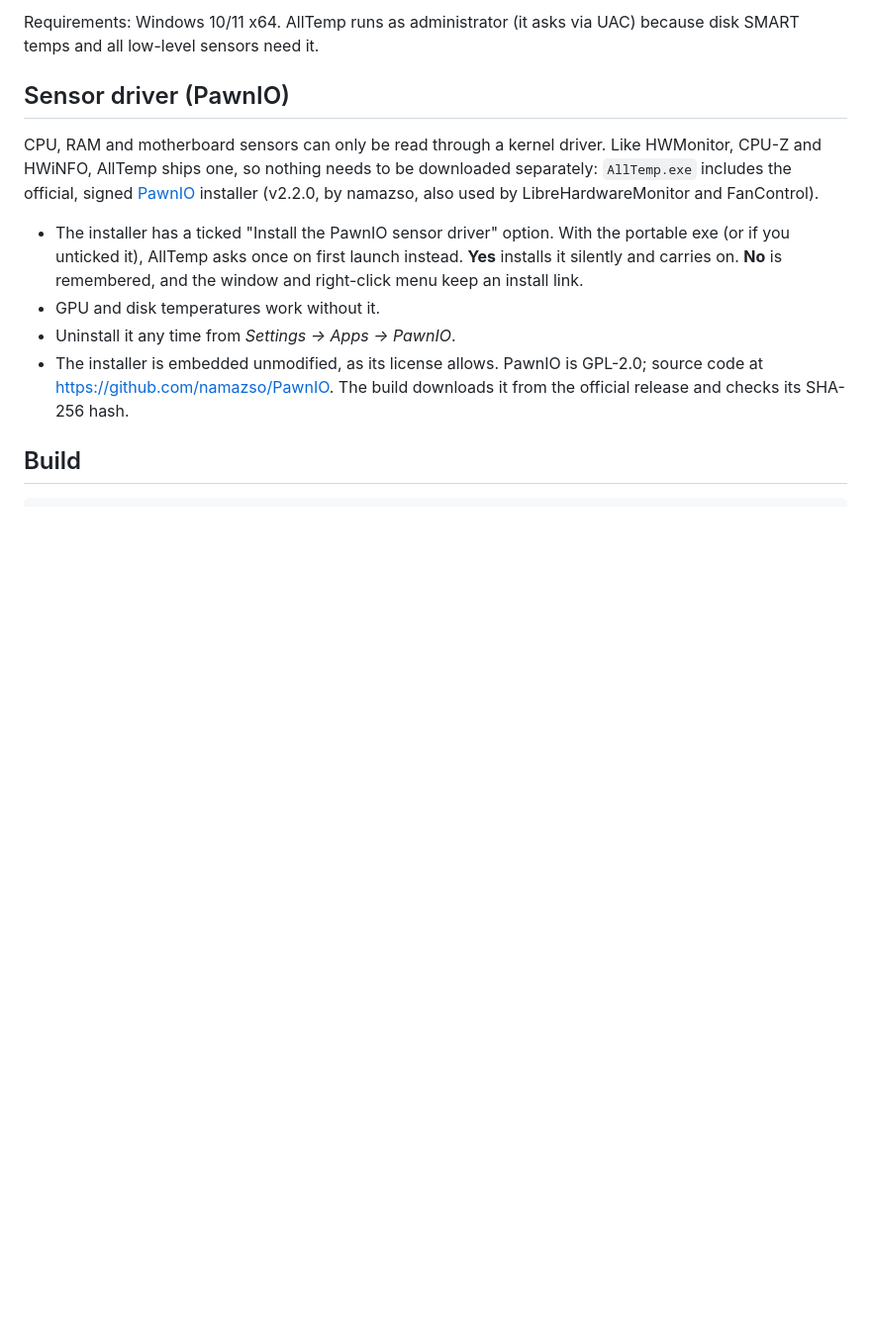
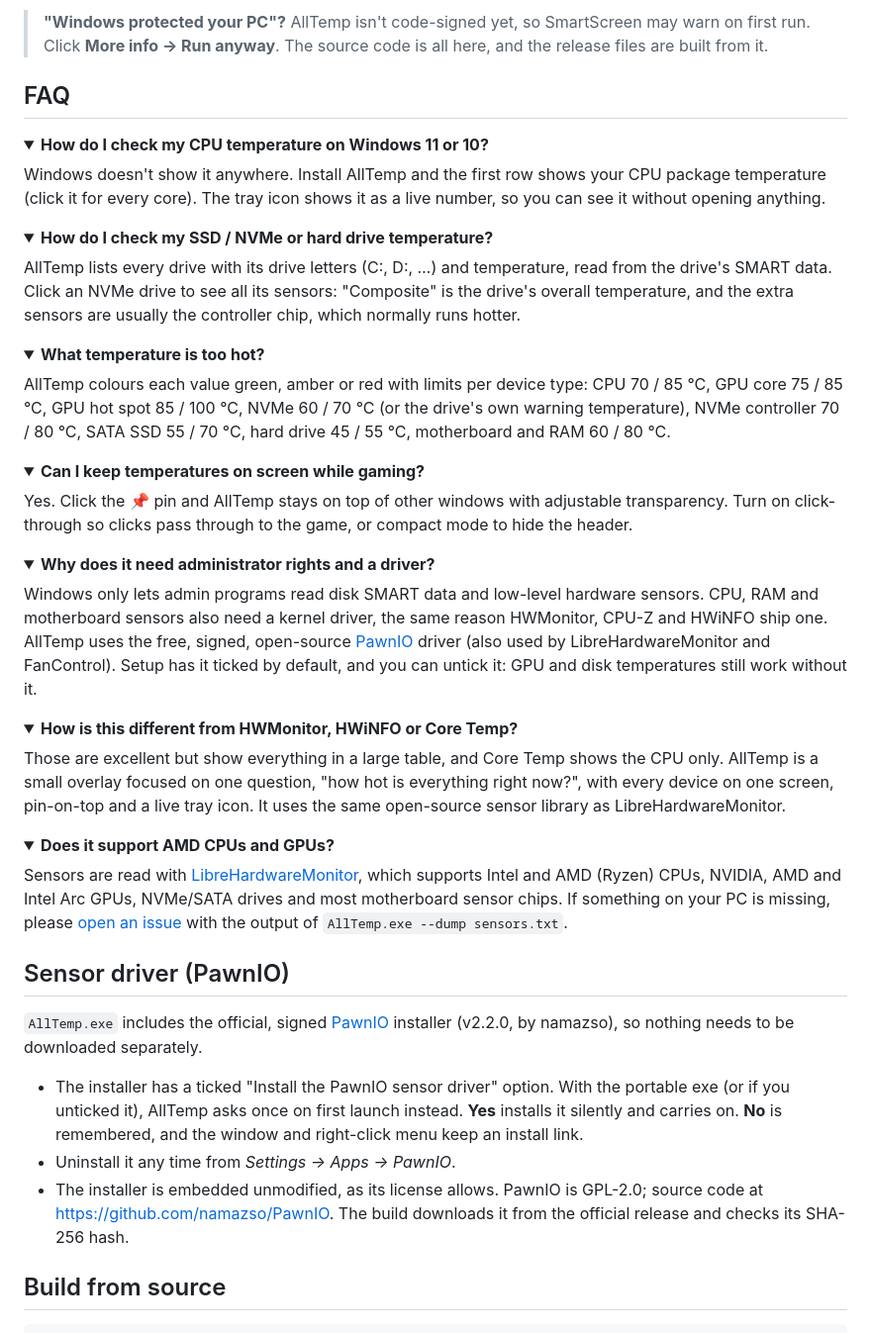
Before and after one commit to Imtiaj-Sajin/all-temp, a Markdown page: README.md, the part around one of its changes. Shown at 99% size. Rendered like a GitHub page; folded sections open; blank space fills up the shorter version.

````diff
--- a/README.md
+++ b/README.md
@@ -20,15 +48,58 @@ Get the latest from [Releases](https://github.com/Imtiaj-Sajin/all-temp/releases
 
-Requirements: Windows 10/11 x64. AllTemp runs as administrator (it asks via UAC) because disk SMART temps and all low-level sensors need it.
+> **"Windows protected your PC"?** AllTemp isn't code-signed yet, so SmartScreen may warn on first run. Click **More info → Run anyway**. The source code is all here, and the release files are built from it.
+
+## FAQ
+
+<details>
+<summary><b>How do I check my CPU temperature on Windows 11 or 10?</b></summary>
+
+Windows doesn't show it anywhere. Install AllTemp and the first row shows your CPU package temperature (click it for every core). The tray icon shows it as a live number, so you can see it without opening anything.
+</details>
+
+<details>
+<summary><b>How do I check my SSD / NVMe or hard drive temperature?</b></summary>
+
+AllTemp lists every drive with its drive letters (C:, D:, …) and temperature, read from the drive's SMART data. Click an NVMe drive to see all its sensors: "Composite" is the drive's overall temperature, and the extra sensors are usually the controller chip, which normally runs hotter.
+</details>
+
+<details>
+<summary><b>What temperature is too hot?</b></summary>
+
+AllTemp colours each value green, amber or red with limits per device type: CPU 70 / 85 °C, GPU core 75 / 85 °C, GPU hot spot 85 / 100 °C, NVMe 60 / 70 °C (or the drive's own warning temperature), NVMe controller 70 / 80 °C, SATA SSD 55 / 70 °C, hard drive 45 / 55 °C, motherboard and RAM 60 / 80 °C.
+</details>
+
+<details>
+<summary><b>Can I keep temperatures on screen while gaming?</b></summary>
+
+Yes. Click the 📌 pin and AllTemp stays on top of other windows with adjustable transparency. Turn on click-through so clicks pass through to the game, or compact mode to hide the header.
+</details>
+
+<details>
+<summary><b>Why does it need administrator rights and a driver?</b></summary>
+
+Windows only lets admin programs read disk SMART data and low-level hardware sensors. CPU, RAM and motherboard sensors also need a kernel driver, the same reason HWMonitor, CPU-Z and HWiNFO ship one. AllTemp uses the free, signed, open-source <a href="https://pawnio.eu">PawnIO</a> driver (also used by LibreHardwareMonitor and FanControl). Setup has it ticked by default, and you can untick it: GPU and disk temperatures still work without it.
+</details>
+
+<details>
+<summary><b>How is this different from HWMonitor, HWiNFO or Core Temp?</b></summary>
+
+Those are excellent but show everything in a large table, and Core Temp shows the CPU only. AllTemp is a small overlay focused on one question, "how hot is everything right now?", with every device on one screen, pin-on-top and a live tray icon. It uses the same open-source sensor library as LibreHardwareMonitor.
+</details>
+
+<details>
+<summary><b>Does it support AMD CPUs and GPUs?</b></summary>
+
+Sensors are read with <a href="https://github.com/LibreHardwareMonitor/LibreHardwareMonitor">LibreHardwareMonitor</a>, which supports Intel and AMD (Ryzen) CPUs, NVIDIA, AMD and Intel Arc GPUs, NVMe/SATA drives and most motherboard sensor chips. If something on your PC is missing, please <a href="https://github.com/Imtiaj-Sajin/all-temp/issues">open an issue</a> with the output of <code>AllTemp.exe --dump sensors.txt</code>.
+</details>
 
 ## Sensor driver (PawnIO)
 
-CPU, RAM and motherboard sensors can only be read through a kernel driver. Like HWMonitor, CPU-Z and HWiNFO, AllTemp ships one, so nothing needs to be downloaded separately: `AllTemp.exe` includes the official, signed [PawnIO](https://pawnio.eu) installer (v2.2.0, by namazso, also used by LibreHardwareMonitor and FanControl).
+`AllTemp.exe` includes the official, signed [PawnIO](https://pawnio.eu) installer (v2.2.0, by namazso), so nothing needs to be downloaded separately.
 
 - The installer has a ticked "Install the PawnIO sensor driver" option. With the portable exe (or if you unticked it), AllTemp asks once on first launch instead. **Yes** installs it silently and carries on. **No** is remembered, and the window and right-click menu keep an install link.
-- GPU and disk temperatures work without it.
 - Uninstall it any time from *Settings → Apps → PawnIO*.
 - The installer is embedded unmodified, as its license allows. PawnIO is GPL-2.0; source code at <https://github.com/namazso/PawnIO>. The build downloads it from the official release and checks its SHA-256 hash.
 
-## Build
+## Build from source
 
 ```powershell
````
Also changed, not shown: other parts of README.md (+52 -22 lines), docs/favicon.png (added), docs/img/icon.png (added), docs/img/social-preview.png (added), docs/img/temps.png (added), docs/img/usage.png (added), 6 other files.
